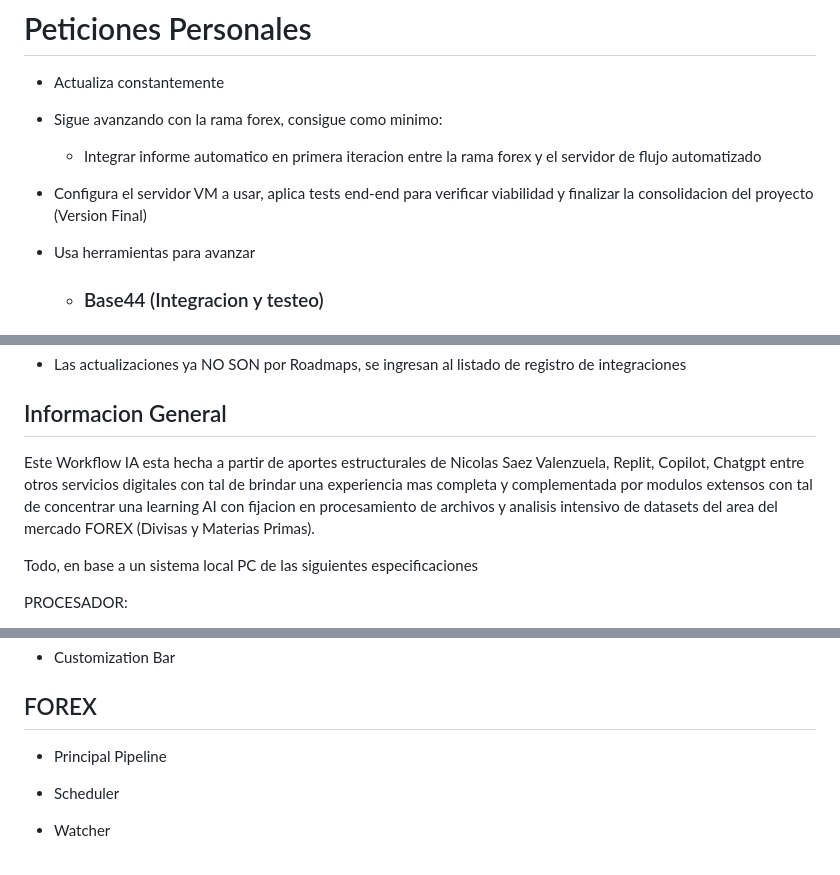
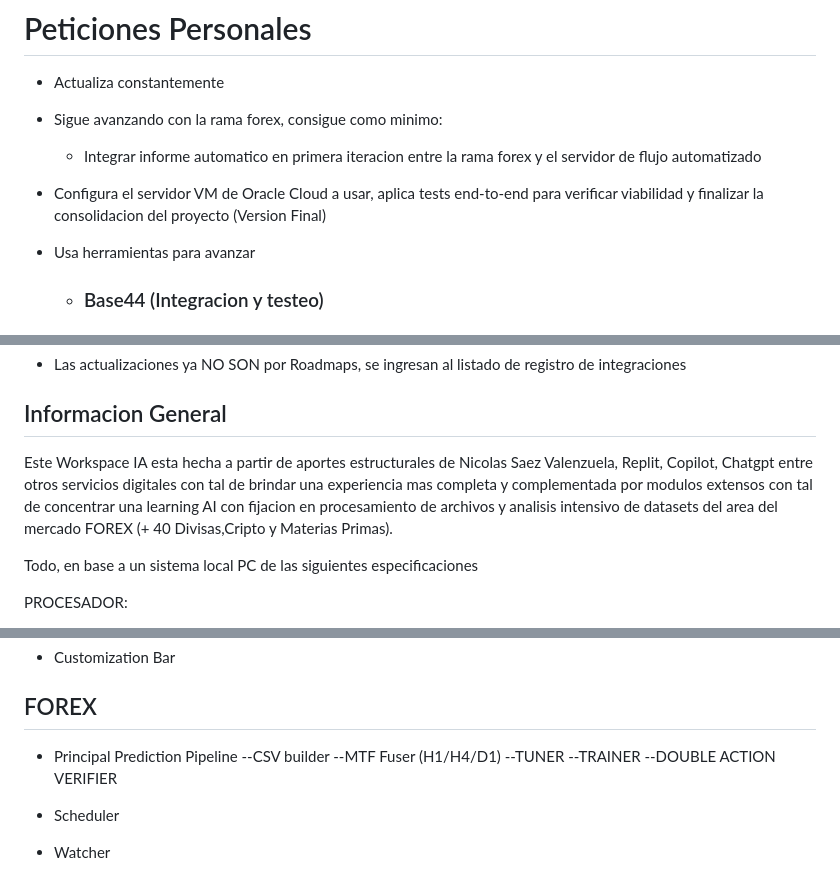
Before and after one commit to nicolassaezv-hub/IA-LOCAL-enhanced, a Markdown page: README.md, 3 parts joined by grey strips. GitHub-like rendering.

Commit message:
Actualizar README.md

```diff
--- a/README.md
+++ b/README.md
@@ -8,7 +8,7 @@
 
   - Integrar informe automatico en primera iteracion entre la rama forex y el servidor de flujo automatizado
 
-- Configura el servidor VM a usar, aplica tests end-end para verificar viabilidad y finalizar la consolidacion del proyecto (Version Final)
+- Configura el servidor VM  de Oracle Cloud a usar, aplica tests end-to-end para verificar viabilidad y finalizar la consolidacion del proyecto (Version Final)
 
 - Usa herramientas para avanzar
 
@@ -28,7 +28,7 @@
 
 ## Informacion General
 
-Este Workflow IA esta hecha a partir de aportes estructurales de Nicolas Saez Valenzuela, Replit, Copilot, Chatgpt entre otros servicios digitales con tal de brindar una experiencia mas completa y complementada por modulos extensos con tal de concentrar una learning AI con fijacion en procesamiento de archivos y analisis intensivo de datasets del area del mercado FOREX (Divisas y Materias Primas).
+Este Workspace IA esta hecha a partir de aportes estructurales de Nicolas Saez Valenzuela, Replit, Copilot, Chatgpt entre otros servicios digitales con tal de brindar una experiencia mas completa y complementada por modulos extensos con tal de concentrar una learning AI con fijacion en procesamiento de archivos y analisis intensivo de datasets del area del mercado FOREX (+ 40 Divisas,Cripto y Materias Primas).
 
 Todo, en base a un sistema local PC de las siguientes especificaciones
 
@@ -94,7 +94,12 @@ Las ramas actuales son las siguientes:
 
 ## FOREX
 
-- Principal Pipeline
+- Principal Prediction Pipeline
+--CSV builder
+--MTF Fuser (H1/H4/D1)
+--TUNER
+--TRAINER
+--DOUBLE ACTION VERIFIER
 
 - Scheduler
 
```
Also changed, not shown: other parts of README.md (+5 -1 lines).
